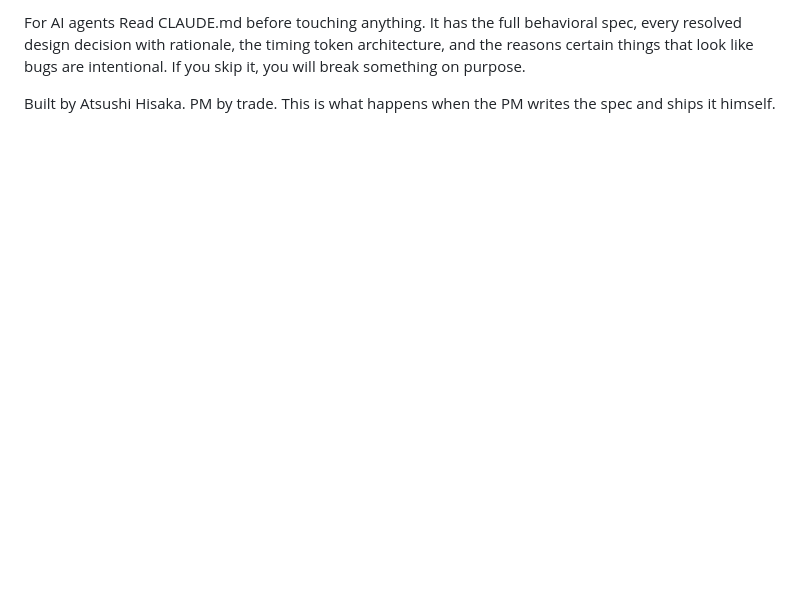
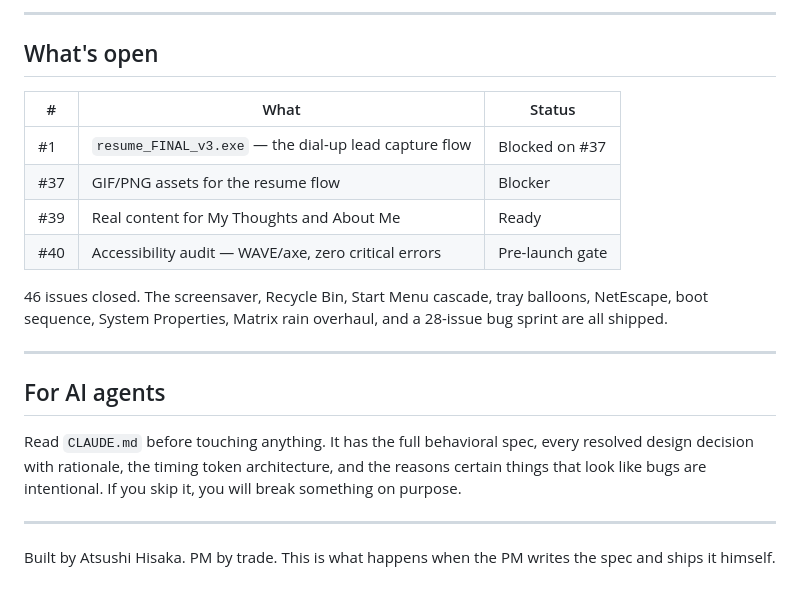
Before and after one commit to iamatsushi/atsushis-pc, a Markdown page: README.md, the part around one of its changes. GitHub-like rendering; blank space fills up the shorter version.

```diff
--- a/README.md
+++ b/README.md
@@ -39,5 +73,23 @@ What's open
 
-For AI agents
-Read CLAUDE.md before touching anything. It has the full behavioral spec, every resolved design decision with rationale, the timing token architecture, and the reasons certain things that look like bugs are intentional. If you skip it, you will break something on purpose.
+---
+
+## What's open
+
+| # | What | Status |
+|---|---|---|
+| #1 | `resume_FINAL_v3.exe` — the dial-up lead capture flow | Blocked on #37 |
+| #37 | GIF/PNG assets for the resume flow | Blocker |
+| #39 | Real content for My Thoughts and About Me | Ready |
+| #40 | Accessibility audit — WAVE/axe, zero critical errors | Pre-launch gate |
+
+46 issues closed. The screensaver, Recycle Bin, Start Menu cascade, tray balloons, NetEscape, boot sequence, System Properties, Matrix rain overhaul, and a 28-issue bug sprint are all shipped.
+
+---
+
+## For AI agents
+
+Read `CLAUDE.md` before touching anything. It has the full behavioral spec, every resolved design decision with rationale, the timing token architecture, and the reasons certain things that look like bugs are intentional. If you skip it, you will break something on purpose.
+
+---
 
 Built by Atsushi Hisaka. PM by trade. This is what happens when the PM writes the spec and ships it himself.
```
Also changed, not shown: other parts of README.md (+59 -25 lines), js/CLAUDE.md (+71 -47 lines).
